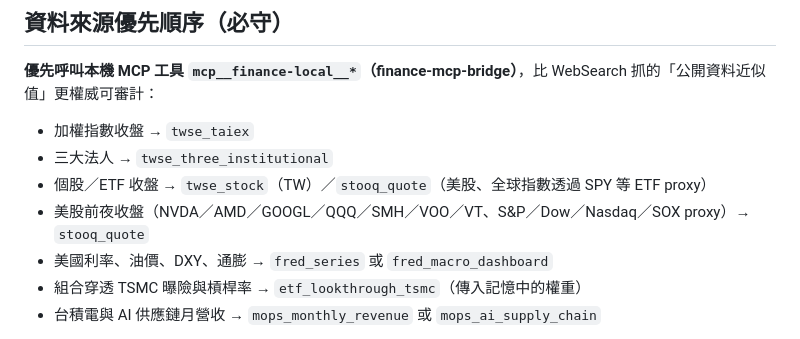
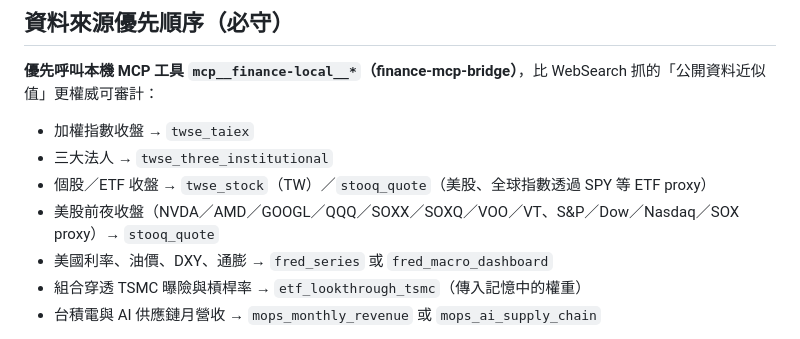
Before and after one commit to Yuhuan183/FinanceAssistant, a Markdown page: schedules/tw-stock-pre-market-analysis/task.md, the part around the change. Rendered like a GitHub page.

```diff
--- a/schedules/tw-stock-pre-market-analysis/task.md
+++ b/schedules/tw-stock-pre-market-analysis/task.md
@@ -16,7 +16,7 @@ enabled: true
 - 加權指數收盤 → `twse_taiex`
 - 三大法人 → `twse_three_institutional`
 - 個股／ETF 收盤 → `twse_stock`（TW）／`stooq_quote`（美股、全球指數透過 SPY 等 ETF proxy）
-- 美股前夜收盤（NVDA／AMD／GOOGL／QQQ／SMH／VOO／VT、S&P／Dow／Nasdaq／SOX proxy）→ `stooq_quote`
+- 美股前夜收盤（NVDA／AMD／GOOGL／QQQ／SOXX／SOXQ／VOO／VT、S&P／Dow／Nasdaq／SOX proxy）→ `stooq_quote`
 - 美國利率、油價、DXY、通膨 → `fred_series` 或 `fred_macro_dashboard`
 - 組合穿透 TSMC 曝險與槓桿率 → `etf_lookthrough_tsmc`（傳入記憶中的權重）
 - 台積電與 AI 供應鏈月營收 → `mops_monthly_revenue` 或 `mops_ai_supply_chain`
```
Also changed, not shown: schedules/us-stock-pre-market-analysis/task.md (+3 -3 lines).
